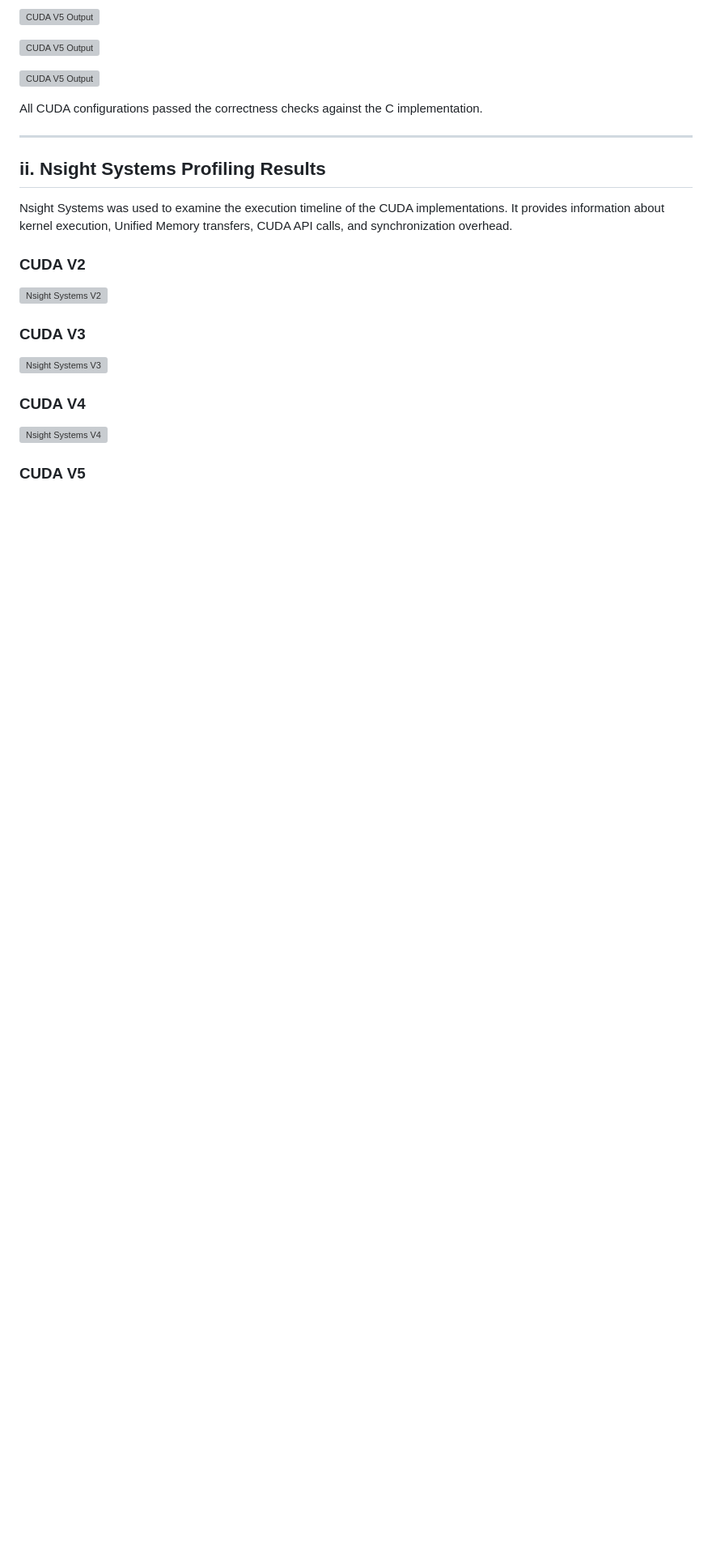
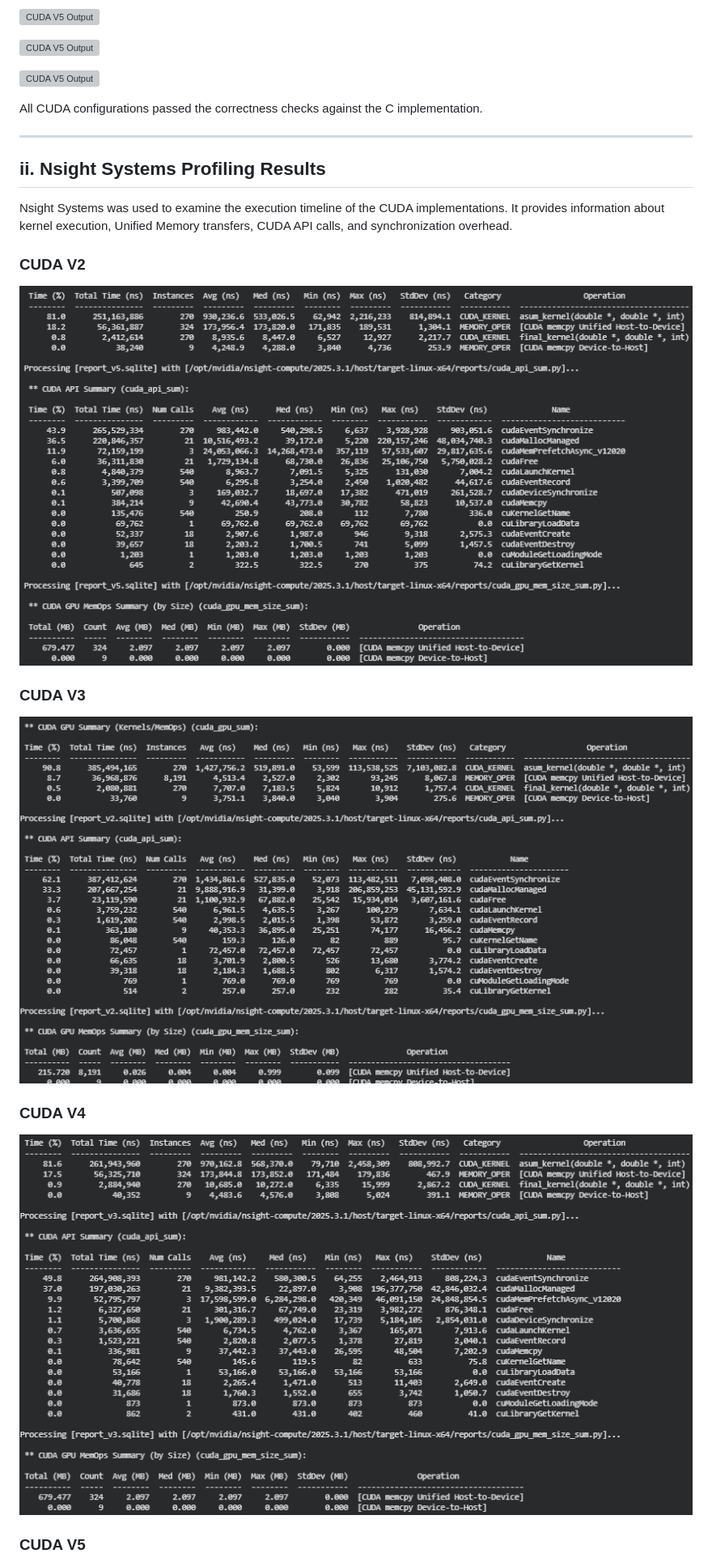
Before and after one commit to ethanndaniel/CEPARCO-CUDA-Project, a Markdown page: README.md, the part around one of its changes. Shown at 81% size. Rendered like a GitHub page; pictures changed too: Screenshots/nsight/CudaV2.png (added), Screenshots/nsight/CudaV3.png (added), Screenshots/nsight/CudaV4.png (added); blank space fills up the shorter version; grey boxes are pictures that could not be loaded.

Commit message:
added nsight analysis

```diff
--- a/README.md
+++ b/README.md
@@ -115,15 +115,15 @@ Nsight Systems was used to examine the execution timeline of the CUDA implementa
 
 ### CUDA V2
 
-![Nsight Systems V2](Screenshots/nsight/V2_Nsight.png)
+![Nsight Systems V2](Screenshots/nsight/CudaV2.png)
 
 ### CUDA V3
 
-![Nsight Systems V3](Screenshots/nsight/V3_Nsight.png)
+![Nsight Systems V3](Screenshots/nsight/CudaV3.png)
 
 ### CUDA V4
 
-![Nsight Systems V4](Screenshots/nsight/V4_Nsight.png)
+![Nsight Systems V4](Screenshots/nsight/CudaV4.png)
 
 ### CUDA V5
 
```
Also changed, not shown: other parts of README.md (+1 -1 lines), Screenshots/nsight/CudaV5.png (added).
